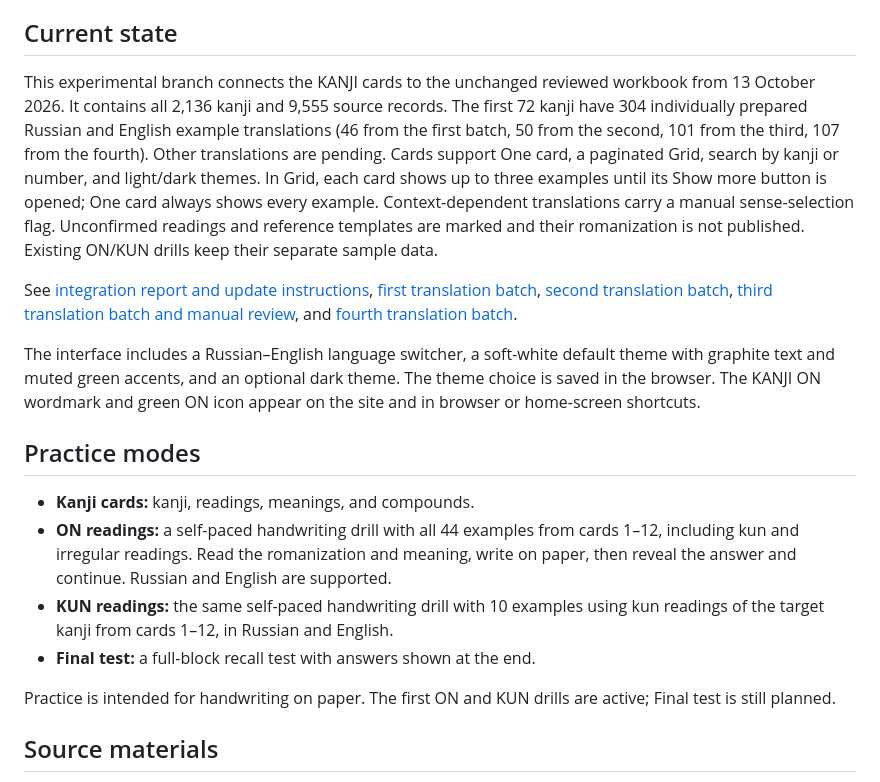
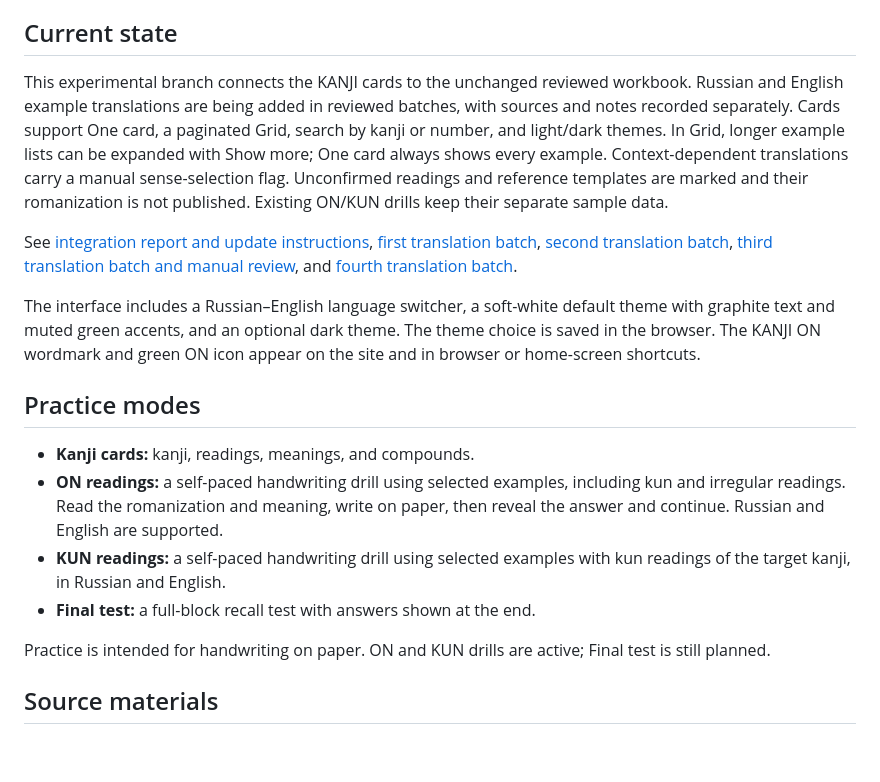
Before and after one commit to veronello/onkun-kanji-by-hand, a Markdown page: README.md, the part around the change. GitHub-like rendering; blank space fills up the shorter version.

Commit message:
Use neutral progress wording in README

```diff
--- a/README.md
+++ b/README.md
@@ -8,7 +8,7 @@ The exercises draw on the author's own study materials, compiled during her univ
 
 ## Current state
 
-This experimental branch connects the KANJI cards to the unchanged reviewed workbook from 13 October 2026. It contains all 2,136 kanji and 9,555 source records. The first 72 kanji have 304 individually prepared Russian and English example translations (46 from the first batch, 50 from the second, 101 from the third, 107 from the fourth). Other translations are pending. Cards support One card, a paginated Grid, search by kanji or number, and light/dark themes. In Grid, each card shows up to three examples until its Show more button is opened; One card always shows every example. Context-dependent translations carry a manual sense-selection flag. Unconfirmed readings and reference templates are marked and their romanization is not published. Existing ON/KUN drills keep their separate sample data.
+This experimental branch connects the KANJI cards to the unchanged reviewed workbook. Russian and English example translations are being added in reviewed batches, with sources and notes recorded separately. Cards support One card, a paginated Grid, search by kanji or number, and light/dark themes. In Grid, longer example lists can be expanded with Show more; One card always shows every example. Context-dependent translations carry a manual sense-selection flag. Unconfirmed readings and reference templates are marked and their romanization is not published. Existing ON/KUN drills keep their separate sample data.
 
 See [integration report and update instructions](docs/excel-integration.md), [first translation batch](docs/translations-12.md), [second translation batch](docs/translations-13-24.md), [third translation batch and manual review](docs/translations-25-48.md), and [fourth translation batch](docs/translations-49-72.md).
 
@@ -17,11 +17,11 @@ The interface includes a Russian–English language switcher, a soft-white defau
 ## Practice modes
 
 - **Kanji cards:** kanji, readings, meanings, and compounds.
-- **ON readings:** a self-paced handwriting drill with all 44 examples from cards 1–12, including kun and irregular readings. Read the romanization and meaning, write on paper, then reveal the answer and continue. Russian and English are supported.
-- **KUN readings:** the same self-paced handwriting drill with 10 examples using kun readings of the target kanji from cards 1–12, in Russian and English.
+- **ON readings:** a self-paced handwriting drill using selected examples, including kun and irregular readings. Read the romanization and meaning, write on paper, then reveal the answer and continue. Russian and English are supported.
+- **KUN readings:** a self-paced handwriting drill using selected examples with kun readings of the target kanji, in Russian and English.
 - **Final test:** a full-block recall test with answers shown at the end.
 
-Practice is intended for handwriting on paper. The first ON and KUN drills are active; Final test is still planned.
+Practice is intended for handwriting on paper. ON and KUN drills are active; Final test is still planned.
 
 ## Source materials
 
```
